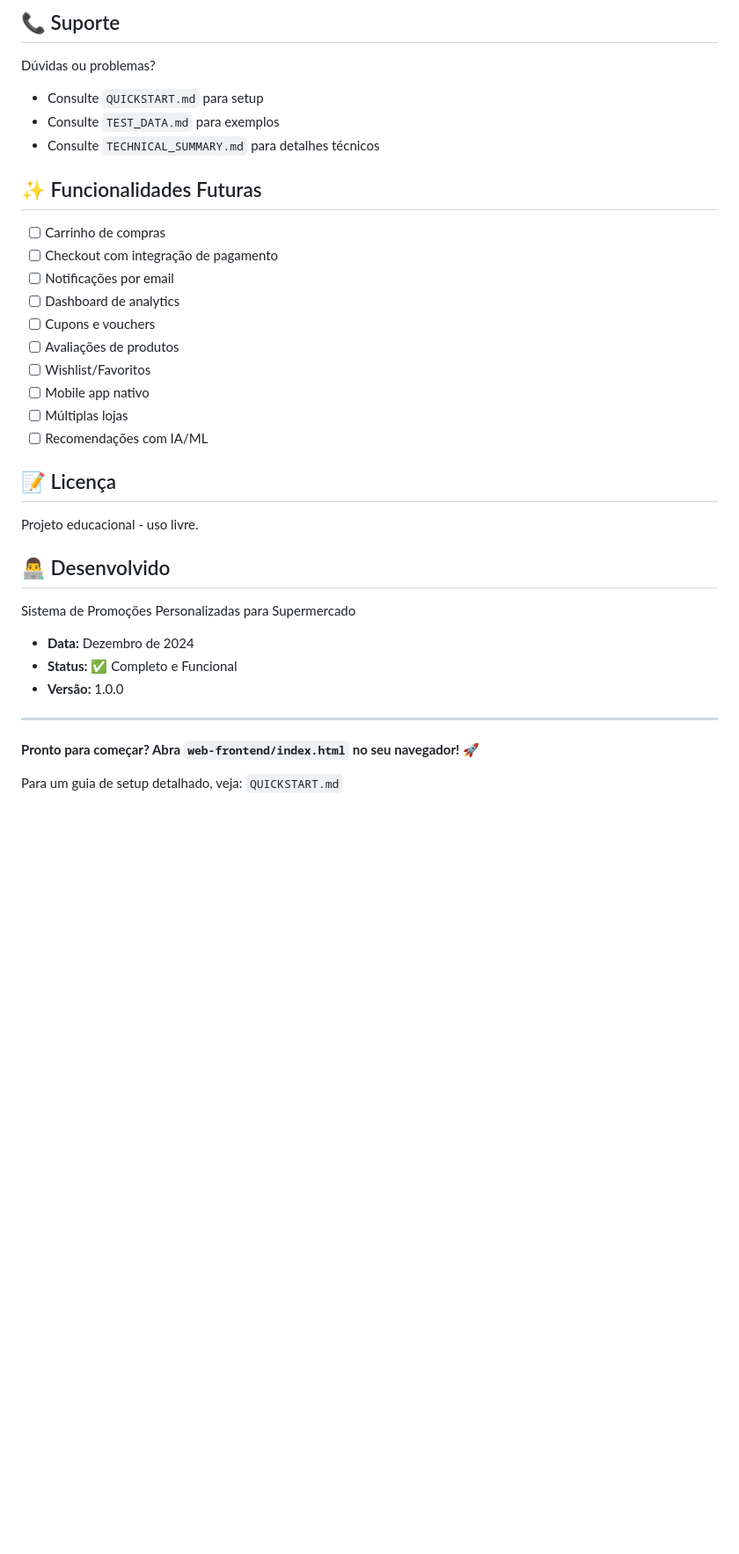
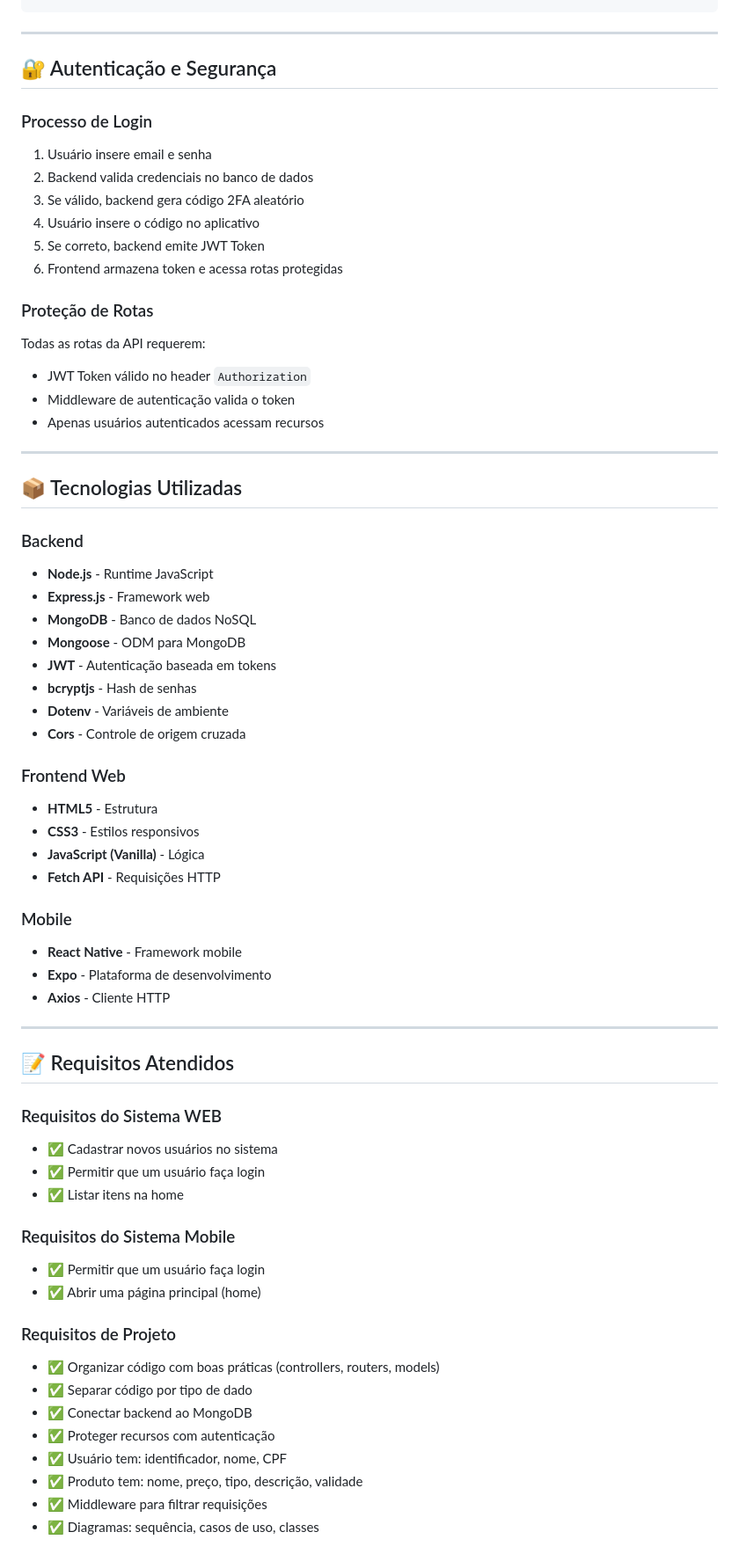
Before and after one commit to Nobelino/projetounifacisa, a Markdown page: README.md, the part around one of its changes. Shown at 88% size. Drawn GitHub-style; blank space fills up the shorter version.

Commit message:
Atualizar README com documentação completa

```diff
--- a/README.md
+++ b/README.md
@@ -383,36 +199,67 @@ Este é um projeto educacional. Para melhorias:
-## 📞 Suporte
-
-Dúvidas ou problemas?
-- Consulte `QUICKSTART.md` para setup
-- Consulte `TEST_DATA.md` para exemplos
-- Consulte `TECHNICAL_SUMMARY.md` para detalhes técnicos
-
-## ✨ Funcionalidades Futuras
-
-- [ ] Carrinho de compras
-- [ ] Checkout com integração de pagamento
-- [ ] Notificações por email
-- [ ] Dashboard de analytics
-- [ ] Cupons e vouchers
-- [ ] Avaliações de produtos
-- [ ] Wishlist/Favoritos
-- [ ] Mobile app nativo
-- [ ] Múltiplas lojas
-- [ ] Recomendações com IA/ML
-
-## 📝 Licença
-
-Projeto educacional - uso livre.
-
-## 👨‍💻 Desenvolvido
-
-Sistema de Promoções Personalizadas para Supermercado
-- **Data:** Dezembro de 2024
-- **Status:** ✅ Completo e Funcional
-- **Versão:** 1.0.0
 
 ---
 
-**Pronto para começar? Abra `web-frontend/index.html` no seu navegador!** 🚀
+## 🔐 Autenticação e Segurança
 
-Para um guia de setup detalhado, veja: `QUICKSTART.md`
+### Processo de Login
+1. Usuário insere email e senha
+2. Backend valida credenciais no banco de dados
+3. Se válido, backend gera código 2FA aleatório
+4. Usuário insere o código no aplicativo
+5. Se correto, backend emite JWT Token
+6. Frontend armazena token e acessa rotas protegidas
+
+### Proteção de Rotas
+Todas as rotas da API requerem:
+- JWT Token válido no header `Authorization`
+- Middleware de autenticação valida o token
+- Apenas usuários autenticados acessam recursos
+
+---
+
+## 📦 Tecnologias Utilizadas
+
+### Backend
+- **Node.js** - Runtime JavaScript
+- **Express.js** - Framework web
+- **MongoDB** - Banco de dados NoSQL
+- **Mongoose** - ODM para MongoDB
+- **JWT** - Autenticação baseada em tokens
+- **bcryptjs** - Hash de senhas
+- **Dotenv** - Variáveis de ambiente
+- **Cors** - Controle de origem cruzada
+
+### Frontend Web
+- **HTML5** - Estrutura
+- **CSS3** - Estilos responsivos
+- **JavaScript (Vanilla)** - Lógica
+- **Fetch API** - Requisições HTTP
+
+### Mobile
+- **React Native** - Framework mobile
+- **Expo** - Plataforma de desenvolvimento
+- **Axios** - Cliente HTTP
+
+---
+
+## 📝 Requisitos Atendidos
+
+### Requisitos do Sistema WEB
+- ✅ Cadastrar novos usuários no sistema
+- ✅ Permitir que um usuário faça login
+- ✅ Listar itens na home
+
+### Requisitos do Sistema Mobile
+- ✅ Permitir que um usuário faça login
+- ✅ Abrir uma página principal (home)
+
+### Requisitos de Projeto
+- ✅ Organizar código com boas práticas (controllers, routers, models)
+- ✅ Separar código por tipo de dado
+- ✅ Conectar backend ao MongoDB
+- ✅ Proteger recursos com autenticação
+- ✅ Usuário tem: identificador, nome, CPF
+- ✅ Produto tem: nome, preço, tipo, descrição, validade
+- ✅ Middleware para filtrar requisições
+- ✅ Diagramas: sequência, casos de uso, classes
+
```
Also changed, not shown: other parts of README.md (+196 -342 lines).
